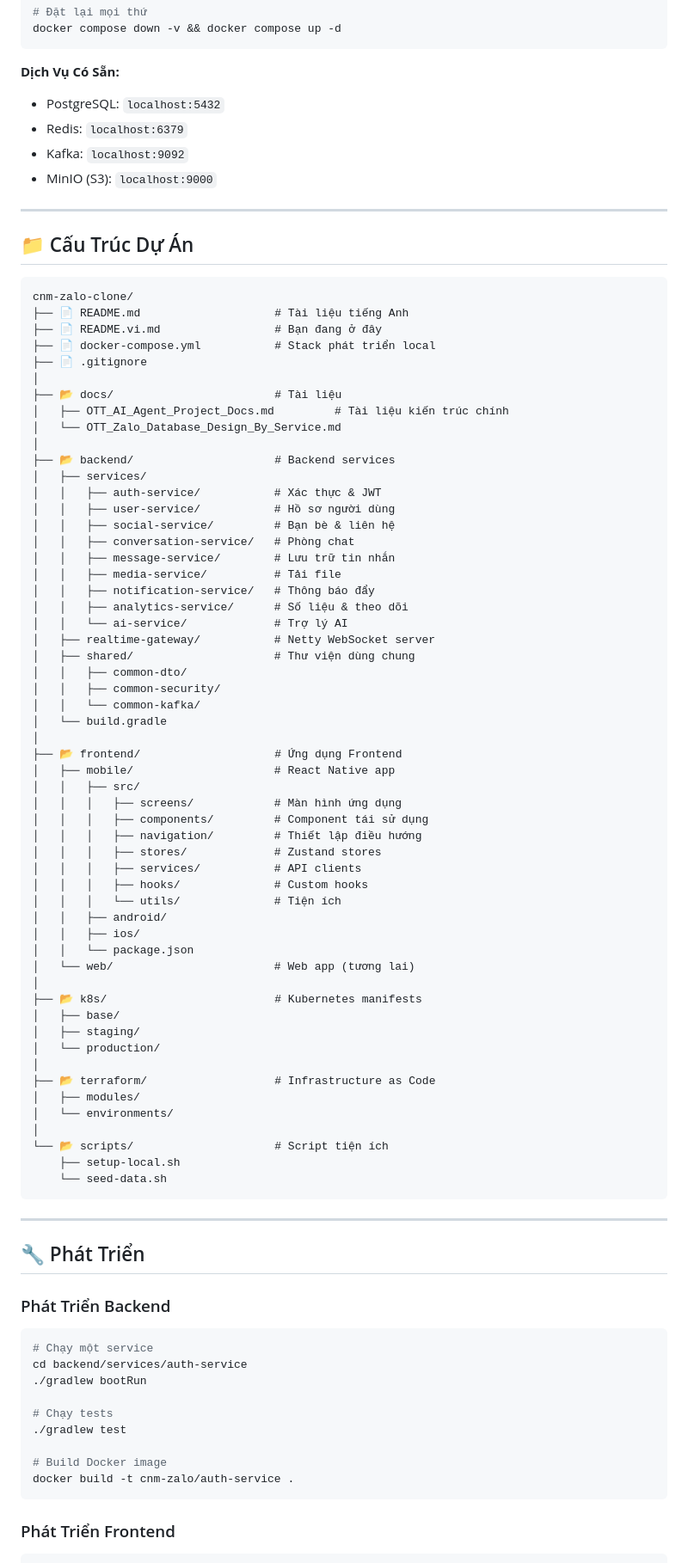
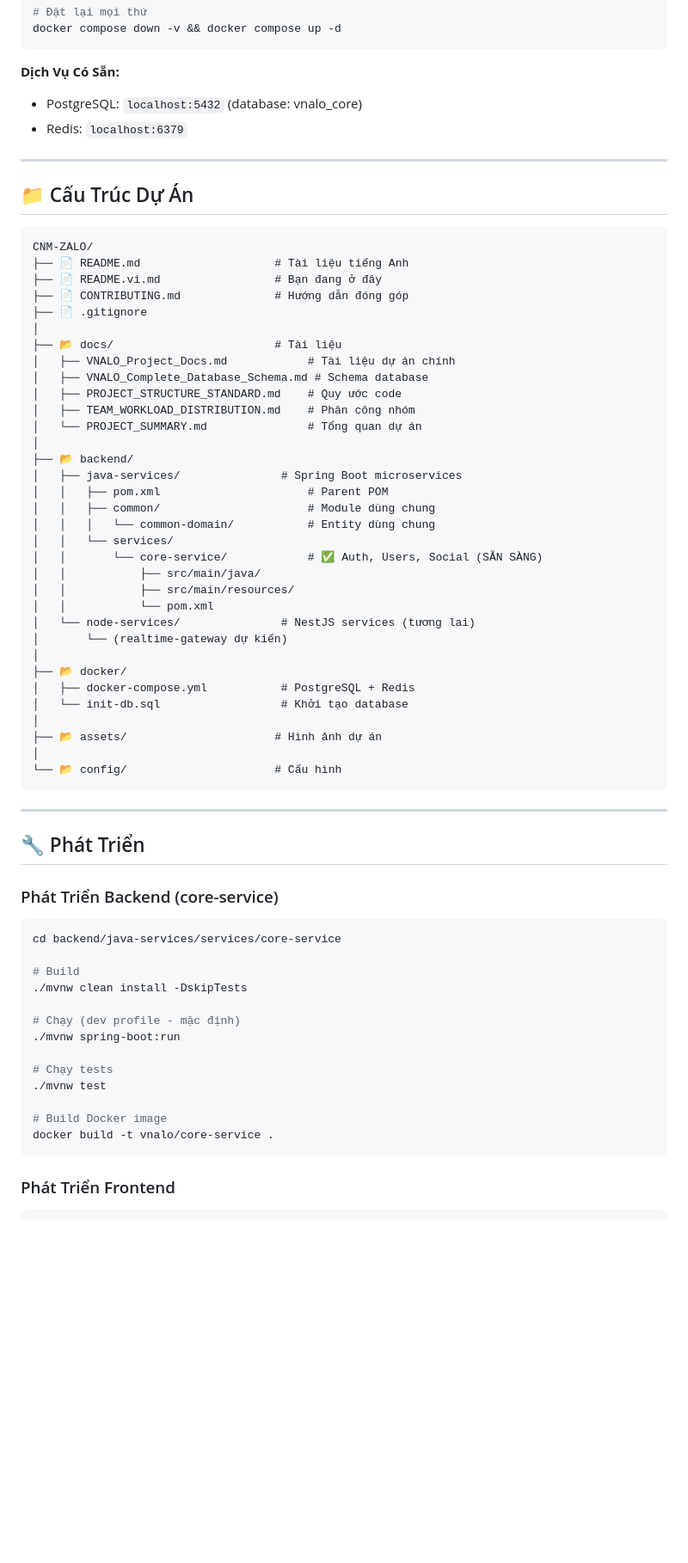
Before and after one commit to CNM-DHKTPM18A-2526/CNM-VNALO, a Markdown page: README.vi.md, the part around one of its changes. Shown at 86% size. GitHub-like rendering; blank space fills up the shorter version.

````diff
--- a/README.vi.md
+++ b/README.vi.md
@@ -315,89 +321,69 @@ docker compose down -v && docker compose up -d
 ```
 
 **Dịch Vụ Có Sẵn:**
-- PostgreSQL: `localhost:5432`
+- PostgreSQL: `localhost:5432` (database: vnalo_core)
 - Redis: `localhost:6379`
-- Kafka: `localhost:9092`
-- MinIO (S3): `localhost:9000`
 
 ---
 
 ## 📁 Cấu Trúc Dự Án
 
 ```
-cnm-zalo-clone/
+CNM-ZALO/
 ├── 📄 README.md                    # Tài liệu tiếng Anh
 ├── 📄 README.vi.md                 # Bạn đang ở đây
-├── 📄 docker-compose.yml           # Stack phát triển local
+├── 📄 CONTRIBUTING.md              # Hướng dẫn đóng góp
 ├── 📄 .gitignore
 │
 ├── 📂 docs/                        # Tài liệu
-│   ├── OTT_AI_Agent_Project_Docs.md         # Tài liệu kiến trúc chính
-│   └── OTT_Zalo_Database_Design_By_Service.md
+│   ├── VNALO_Project_Docs.md            # Tài liệu dự án chính
+│   ├── VNALO_Complete_Database_Schema.md # Schema database
+│   ├── PROJECT_STRUCTURE_STANDARD.md    # Quy ước code
+│   ├── TEAM_WORKLOAD_DISTRIBUTION.md    # Phân công nhóm
+│   └── PROJECT_SUMMARY.md               # Tổng quan dự án
 │
-├── 📂 backend/                     # Backend services
-│   ├── services/
-│   │   ├── auth-service/           # Xác thực & JWT
-│   │   ├── user-service/           # Hồ sơ người dùng
-│   │   ├── social-service/         # Bạn bè & liên hệ
-│   │   ├── conversation-service/   # Phòng chat
-│   │   ├── message-service/        # Lưu trữ tin nhắn
-│   │   ├── media-service/          # Tải file
-│   │   ├── notification-service/   # Thông báo đẩy
-│   │   ├── analytics-service/      # Số liệu & theo dõi
-│   │   └── ai-service/             # Trợ lý AI
-│   ├── realtime-gateway/           # Netty WebSocket server
-│   ├── shared/                     # Thư viện dùng chung
-│   │   ├── common-dto/
-│   │   ├── common-security/
-│   │   └── common-kafka/
-│   └── build.gradle
+├── 📂 backend/
+│   ├── java-services/               # Spring Boot microservices
+│   │   ├── pom.xml                      # Parent POM
+│   │   ├── common/                      # Module dùng chung
+│   │   │   └── common-domain/           # Entity dùng chung
+│   │   └── services/
+│   │       └── core-service/            # ✅ Auth, Users, Social (SẴN SÀNG)
+│   │           ├── src/main/java/
+│   │           ├── src/main/resources/
+│   │           └── pom.xml
+│   └── node-services/               # NestJS services (tương lai)
+│       └── (realtime-gateway dự kiến)
 │
-├── 📂 frontend/                    # Ứng dụng Frontend
-│   ├── mobile/                     # React Native app
-│   │   ├── src/
-│   │   │   ├── screens/            # Màn hình ứng dụng
-│   │   │   ├── components/         # Component tái sử dụng
-│   │   │   ├── navigation/         # Thiết lập điều hướng
-│   │   │   ├── stores/             # Zustand stores
-│   │   │   ├── services/           # API clients
-│   │   │   ├── hooks/              # Custom hooks
-│   │   │   └── utils/              # Tiện ích
-│   │   ├── android/
-│   │   ├── ios/
-│   │   └── package.json
-│   └── web/                        # Web app (tương lai)
+├── 📂 docker/
+│   ├── docker-compose.yml           # PostgreSQL + Redis
+│   └── init-db.sql                  # Khởi tạo database
 │
-├── 📂 k8s/                         # Kubernetes manifests
-│   ├── base/
-│   ├── staging/
-│   └── production/
+├── 📂 assets/                      # Hình ảnh dự án
 │
-├── 📂 terraform/                   # Infrastructure as Code
-│   ├── modules/
-│   └── environments/
-│
-└── 📂 scripts/                     # Script tiện ích
-    ├── setup-local.sh
-    └── seed-data.sh
+└── 📂 config/                      # Cấu hình
 ```
 
 ---
 
 ## 🔧 Phát Triển
 
-### Phát Triển Backend
+### Phát Triển Backend (core-service)
 
 ```bash
-# Chạy một service
-cd backend/services/auth-service
-./gradlew bootRun
+cd backend/java-services/services/core-service
+
+# Build
+./mvnw clean install -DskipTests
+
+# Chạy (dev profile - mặc định)
+./mvnw spring-boot:run
 
 # Chạy tests
-./gradlew test
+./mvnw test
 
 # Build Docker image
-docker build -t cnm-zalo/auth-service .
+docker build -t vnalo/core-service .
 ```
 
 ### Phát Triển Frontend
````
Also changed, not shown: other parts of README.vi.md (+33 -62 lines), README.md (+70 -118 lines).
